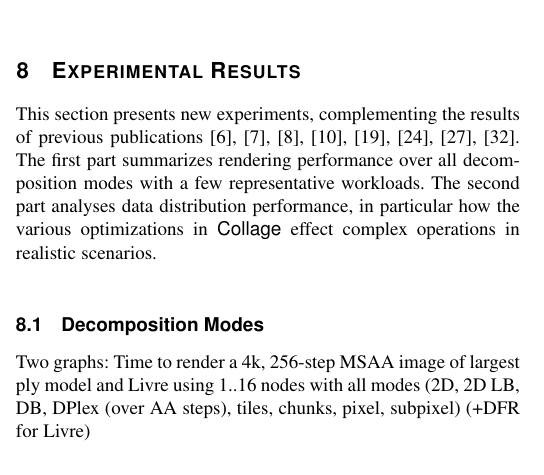
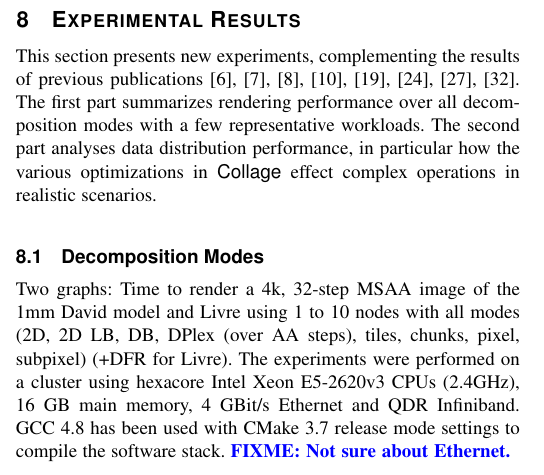
Before and after one commit to eile/Equalizer16, a LaTeX paper (paperIEEE.tex): part of one column of page 9 of 14, cut so that both start at the same text. Compiled offline with pdfLaTeX; a missing font is replaced by an installed copy or a similar font; a LaTeX package or settings file that is missing is left out.

Commit message:
git-svn-id: https://dev.ifi.uzh.ch/vmml/svn/Equalizer16@63 db7c848b-7755-4df2-b763-8796797afa52

```diff
--- a/paperIEEE.tex
+++ b/paperIEEE.tex
@@ -1308,9 +1308,9 @@ scenarios.
 
 \subsection{Decomposition Modes}
 
-Two graphs: Time to render a 4k, 256-step MSAA image of largest ply model and
-Livre using 1..16 nodes with all modes (2D, 2D LB, DB, DPlex (over AA steps),
-tiles, chunks, pixel, subpixel) (+DFR for Livre)
+Two graphs: Time to render a 4k, 32-step MSAA image of the 1mm David model and
+Livre using 1 to 10 nodes with all modes (2D, 2D LB, DB, DPlex (over AA steps),
+tiles, chunks, pixel, subpixel) (+DFR for Livre). The experiments were performed on a cluster using hexacore Intel Xeon E5-2620v3 CPUs (2.4GHz), 16 GB main memory, 4 GBit/s Ethernet and QDR Infiniband. GCC 4.8 has been used with CMake 3.7 release mode settings to compile the software stack.	\FIXME{Not sure about Ethernet.}
 
 \subsection{Object Distribution}
 
```
